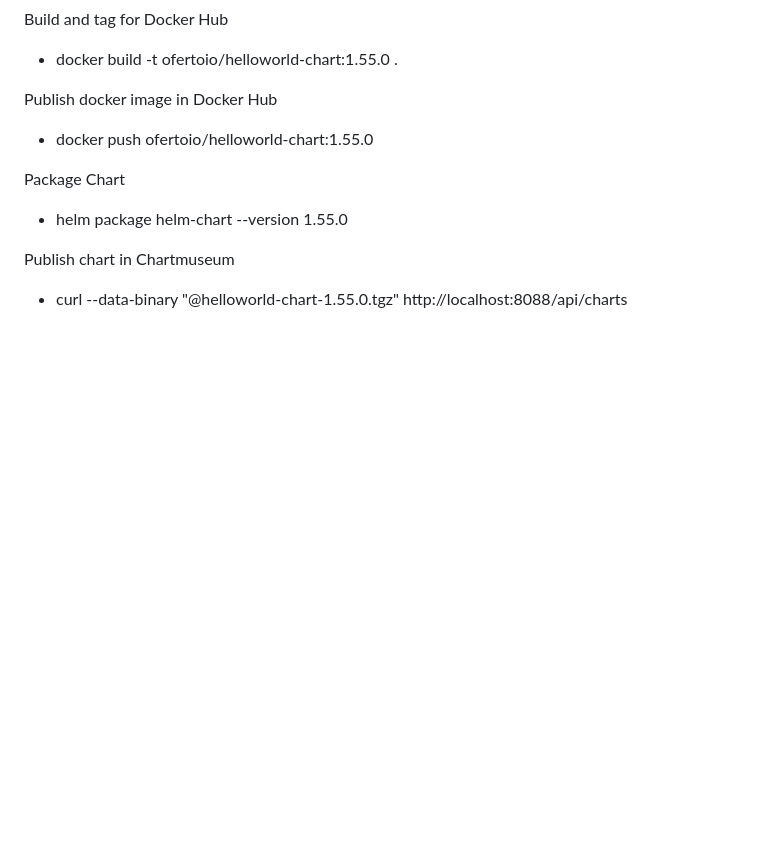
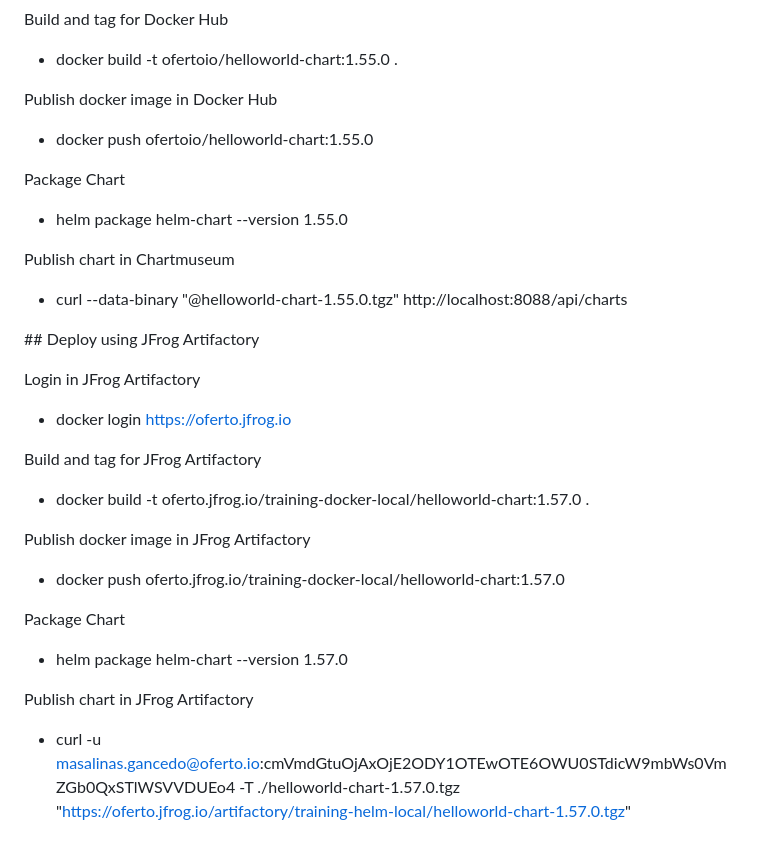
Before and after one commit to masalinas/poc-chart-helloworld, a Markdown page: STEPS_FLOW.md, the part around the change. Drawn GitHub-style; blank space fills up the shorter version.

```diff
--- a/STEPS_FLOW.md
+++ b/STEPS_FLOW.md
@@ -14,3 +14,20 @@ Package Chart
 
 Publish chart in Chartmuseum
 - curl --data-binary "@helloworld-chart-1.55.0.tgz" http://localhost:8088/api/charts
+
+## Deploy using JFrog Artifactory
+
+Login in JFrog Artifactory
+- docker login https://oferto.jfrog.io
+
+Build and tag for JFrog Artifactory
+- docker build -t oferto.jfrog.io/training-docker-local/helloworld-chart:1.57.0 .
+
+Publish docker image in JFrog Artifactory
+- docker push oferto.jfrog.io/training-docker-local/helloworld-chart:1.57.0
+
+Package Chart
+- helm package helm-chart --version 1.57.0
+
+Publish chart in JFrog Artifactory
+- curl -u masalinas.gancedo@oferto.io:cmVmdGtuOjAxOjE2ODY1OTEwOTE6OWU0STdicW9mbWs0VmZGb0QxSTlWSVVDUEo4 -T ./helloworld-chart-1.57.0.tgz "https://oferto.jfrog.io/artifactory/training-helm-local/helloworld-chart-1.57.0.tgz"
```
Also changed, not shown: README.md (+36 -0 lines), captures/artifactory_helm.png (added), 1 other file.
